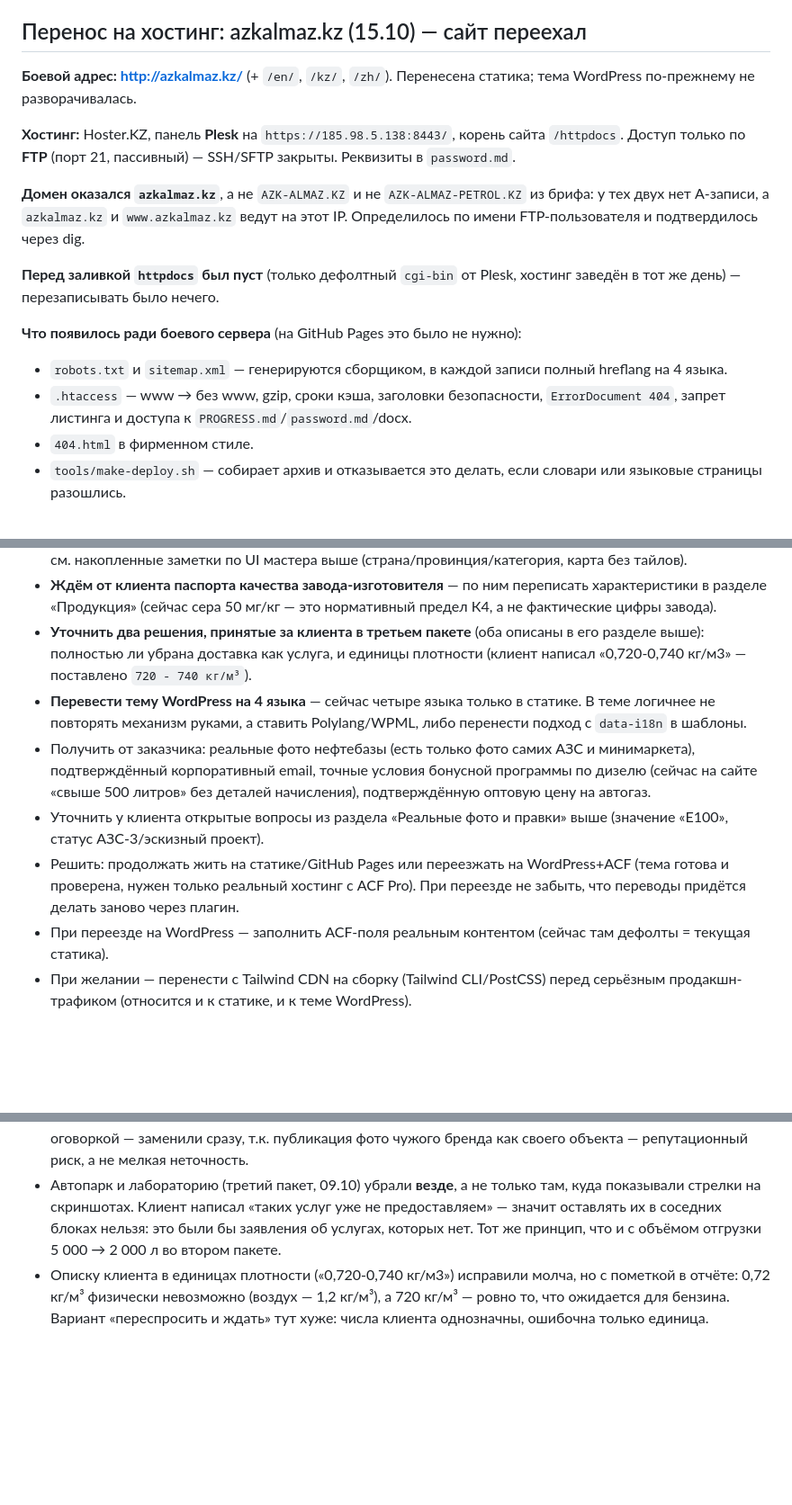
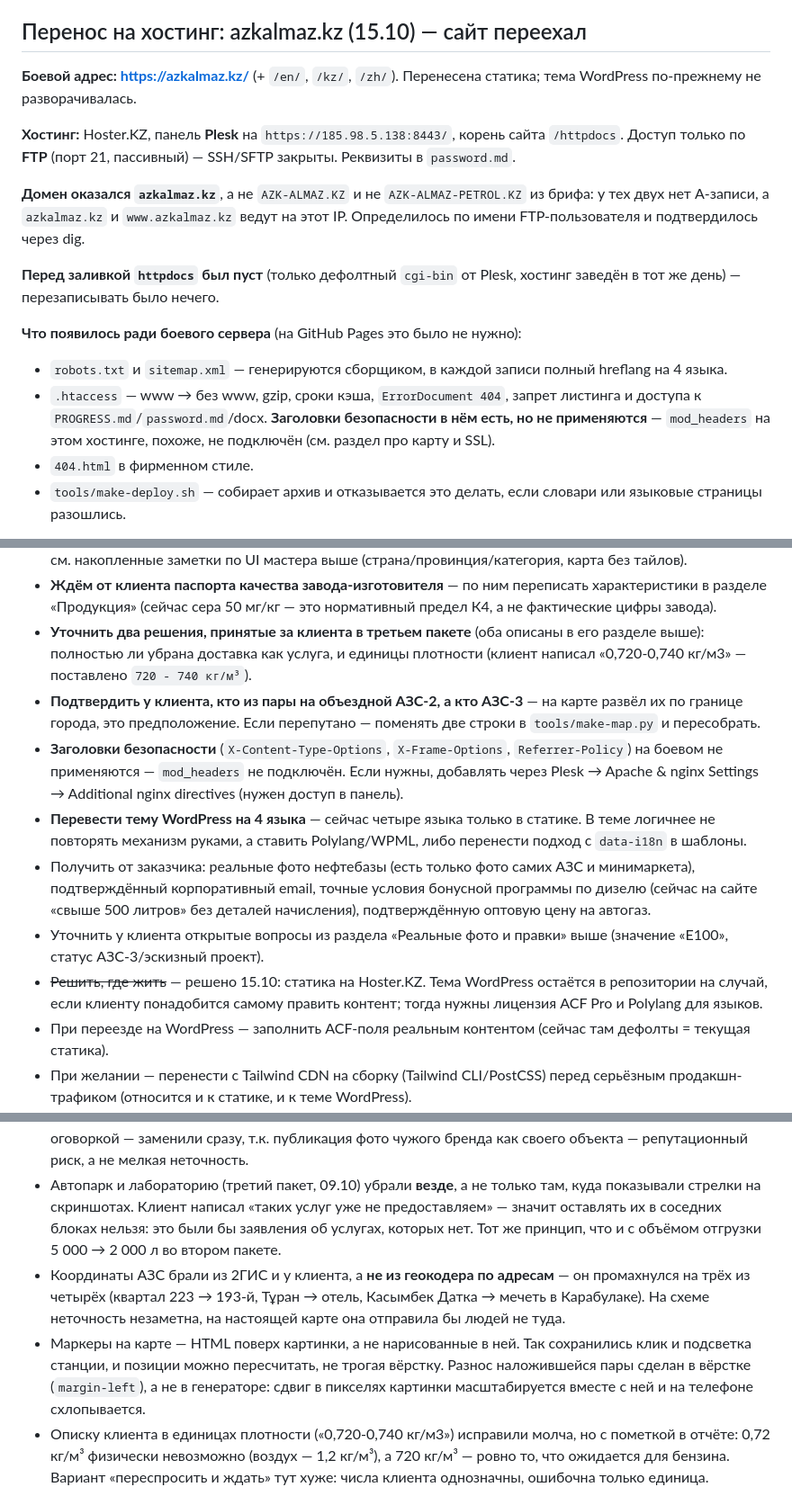
Before and after one commit to farik9797/almaz-azk, a Markdown page: PROGRESS.md, 3 parts joined by grey strips. Shown at 90% size. Drawn GitHub-style; blank space fills up the shorter version.

```diff
--- a/PROGRESS.md
+++ b/PROGRESS.md
@@ -119,7 +120,7 @@
 **Заголовки безопасности не применяются.** `X-Content-Type-Options`, `X-Frame-Options`, `Referrer-Policy` из `.htaccess` в ответе не появляются — `mod_headers`, похоже, не подключён. Сроки кэша и `ErrorDocument` при этом работают. Если нужны — добавлять через Plesk → Apache & nginx Settings → Additional nginx directives.
 
 ## Перенос на хостинг: azkalmaz.kz (15.10) — сайт переехал
-**Боевой адрес: http://azkalmaz.kz/** (+ `/en/`, `/kz/`, `/zh/`). Перенесена статика; тема WordPress по-прежнему не разворачивалась.
+**Боевой адрес: https://azkalmaz.kz/** (+ `/en/`, `/kz/`, `/zh/`). Перенесена статика; тема WordPress по-прежнему не разворачивалась.
 
 **Хостинг:** Hoster.KZ, панель **Plesk** на `https://185.98.5.138:8443/`, корень сайта `/httpdocs`. Доступ только по **FTP** (порт 21, пассивный) — SSH/SFTP закрыты. Реквизиты в `password.md`.
 
@@ -129,7 +130,7 @@
 
 **Что появилось ради боевого сервера** (на GitHub Pages это было не нужно):
 - `robots.txt` и `sitemap.xml` — генерируются сборщиком, в каждой записи полный hreflang на 4 языка.
-- `.htaccess` — www → без www, gzip, сроки кэша, заголовки безопасности, `ErrorDocument 404`, запрет листинга и доступа к `PROGRESS.md`/`password.md`/docx.
+- `.htaccess` — www → без www, gzip, сроки кэша, `ErrorDocument 404`, запрет листинга и доступа к `PROGRESS.md`/`password.md`/docx. **Заголовки безопасности в нём есть, но не применяются** — `mod_headers` на этом хостинге, похоже, не подключён (см. раздел про карту и SSL).
 - `404.html` в фирменном стиле.
 - `tools/make-deploy.sh` — собирает архив и отказывается это делать, если словари или языковые страницы разошлись.
 
@@ -319,10 +323,12 @@ python3 tools/i18n-check.py       # убедиться, что всё сходи
 - Если в будущем всё же понадобится создавать/чинить карточки Google Business Profile самостоятельно — см. накопленные заметки по UI мастера выше (страна/провинция/категория, карта без тайлов).
 - **Ждём от клиента паспорта качества завода-изготовителя** — по ним переписать характеристики в разделе «Продукция» (сейчас сера 50 мг/кг — это нормативный предел К4, а не фактические цифры завода).
 - **Уточнить два решения, принятые за клиента в третьем пакете** (оба описаны в его разделе выше): полностью ли убрана доставка как услуга, и единицы плотности (клиент написал «0,720-0,740 кг/м3» — поставлено `720 - 740 кг/м³`).
+- **Подтвердить у клиента, кто из пары на объездной АЗС-2, а кто АЗС-3** — на карте развёл их по границе города, это предположение. Если перепутано — поменять две строки в `tools/make-map.py` и пересобрать.
+- **Заголовки безопасности** (`X-Content-Type-Options`, `X-Frame-Options`, `Referrer-Policy`) на боевом не применяются — `mod_headers` не подключён. Если нужны, добавлять через Plesk → Apache & nginx Settings → Additional nginx directives (нужен доступ в панель).
 - **Перевести тему WordPress на 4 языка** — сейчас четыре языка только в статике. В теме логичнее не повторять механизм руками, а ставить Polylang/WPML, либо перенести подход с `data-i18n` в шаблоны.
 - Получить от заказчика: реальные фото нефтебазы (есть только фото самих АЗС и минимаркета), подтверждённый корпоративный email, точные условия бонусной программы по дизелю (сейчас на сайте «свыше 500 литров» без деталей начисления), подтверждённую оптовую цену на автогаз.
 - Уточнить у клиента открытые вопросы из раздела «Реальные фото и правки» выше (значение «E100», статус АЗС-3/эскизный проект).
-- Решить: продолжать жить на статике/GitHub Pages или переезжать на WordPress+ACF (тема готова и проверена, нужен только реальный хостинг с ACF Pro). При переезде не забыть, что переводы придётся делать заново через плагин.
+- ~~Решить, где жить~~ — решено 15.10: статика на Hoster.KZ. Тема WordPress остаётся в репозитории на случай, если клиенту понадобится самому править контент; тогда нужны лицензия ACF Pro и Polylang для языков.
 - При переезде на WordPress — заполнить ACF-поля реальным контентом (сейчас там дефолты = текущая статика).
 - При желании — перенести с Tailwind CDN на сборку (Tailwind CLI/PostCSS) перед серьёзным продакшн-трафиком (относится и к статике, и к теме WordPress).
 
@@ -338,6 +344,8 @@ python3 tools/i18n-check.py       # убедиться, что всё сходи
 - Автогаз добавлен как продукт (реальный факт со стелы АЗС), но без оптовой цены — подтверждена только розничная со стелы, а она для опта не годится. (Калькулятор, куда газ не включали по этой же причине, удалён в третьем пакете.)
 - Обнаруженную фотографию конкурента (QAZAQ OIL) под видом «нашей нефтебазы» не оставили с оговоркой — заменили сразу, т.к. публикация фото чужого бренда как своего объекта — репутационный риск, а не мелкая неточность.
 - Автопарк и лабораторию (третий пакет, 09.10) убрали **везде**, а не только там, куда показывали стрелки на скриншотах. Клиент написал «таких услуг уже не предоставляем» — значит оставлять их в соседних блоках нельзя: это были бы заявления об услугах, которых нет. Тот же принцип, что и с объёмом отгрузки 5 000 → 2 000 л во втором пакете.
+- Координаты АЗС брали из 2ГИС и у клиента, а **не из геокодера по адресам** — он промахнулся на трёх из четырёх (квартал 223 → 193-й, Тұран → отель, Касымбек Датка → мечеть в Карабулаке). На схеме неточность незаметна, на настоящей карте она отправила бы людей не туда.
+- Маркеры на карте — HTML поверх картинки, а не нарисованные в ней. Так сохранились клик и подсветка станции, и позиции можно пересчитать, не трогая вёрстку. Разнос наложившейся пары сделан в вёрстке (`margin-left`), а не в генераторе: сдвиг в пикселях картинки масштабируется вместе с ней и на телефоне схлопывается.
 - Описку клиента в единицах плотности («0,720-0,740 кг/м3») исправили молча, но с пометкой в отчёте: 0,72 кг/м³ физически невозможно (воздух — 1,2 кг/м³), а 720 кг/м³ — ровно то, что ожидается для бензина. Вариант «переспросить и ждать» тут хуже: числа клиента однозначны, ошибочна только единица.
 
 ## Архив: эксперименты до получения брифа (уже не актуальны на сайте)
```
Also changed, not shown: other parts of PROGRESS.md (+14 -10 lines).
